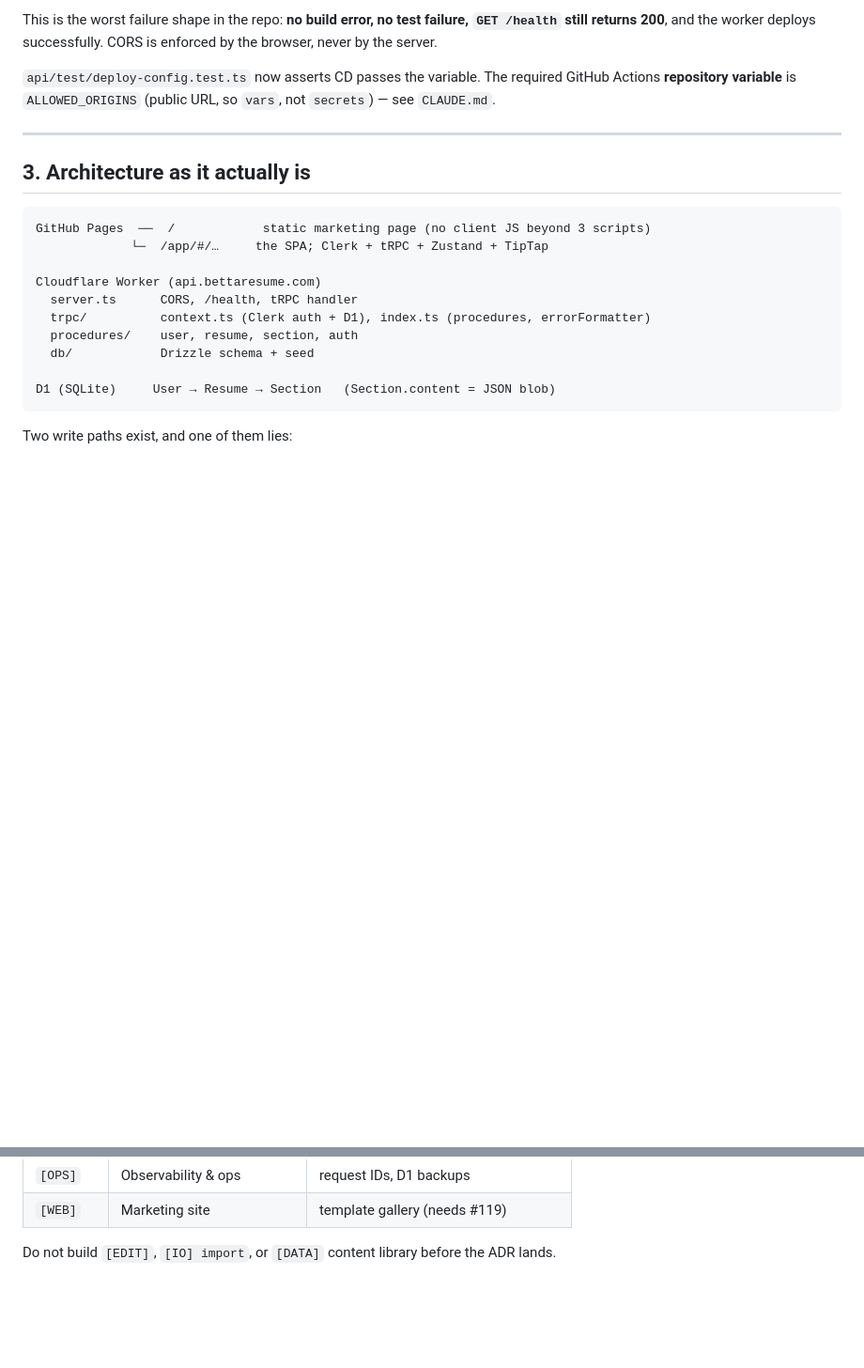
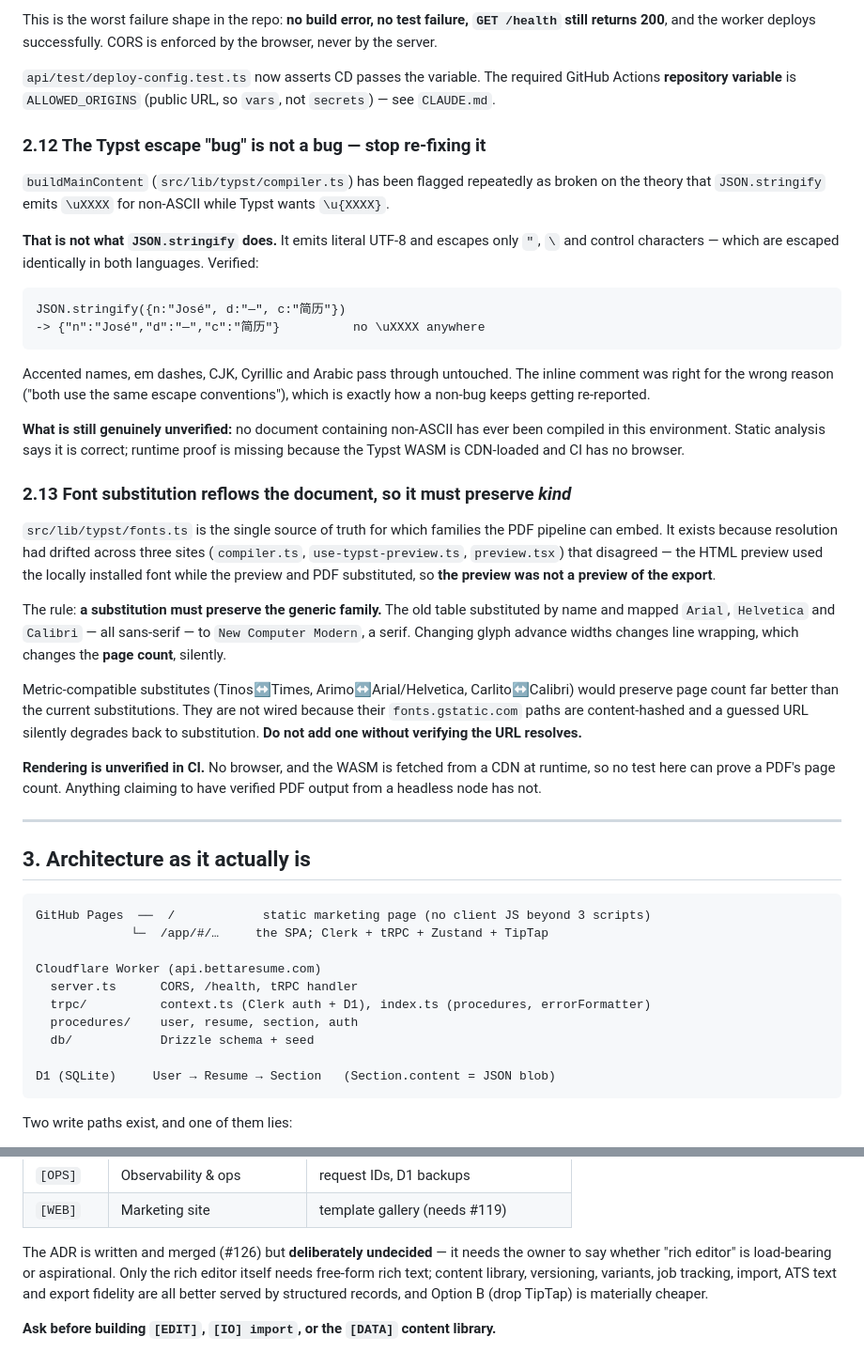
Before and after one commit to athNdev/bettaresume, a Markdown page: docs/AGENT-CONTEXT.md, 2 parts joined by grey strips. Shown at 94% size. Rendered like a GitHub page; blank space fills up the shorter version.

Commit message:
docs(agent-context): the Typst escape bug is not a bug; font substitution must preserve kind
**2.12** — `buildMainContent` has been flagged repeatedly as broken on the theory
that `JSON.stringify` emits `\uXXXX` and Typst wants `\u{XXXX}`. It does not.
`JSON.stringify` emits literal UTF-8 and escapes only `"`, `\` and control
characters, which are escaped identically in both languages. Accented names, em
dashes and CJK already pass through.

The existing comment was right for the wrong reason, which is how a non-bug keeps
getting re-reported. Recorded with the verification so it stops recurring. Also
states what remains genuinely unverified: no non-ASCII document has ever been
compiled here, because the WASM is CDN-loaded and CI has no browser.

**2.13** — `src/lib/typst/fonts.ts` is now the single source of truth for font
resolution, because it had drifted across three sites that disagreed. The rule is
that a substitution must preserve the generic family: the old table mapped Arial,
Helvetica and Calibri — all sans-serif — to a serif, which changes page count
silently. Notes that metric-compatible substitutes would be better, and that they
must not be added without verifying the gstatic URL resolves, since a dead URL
degrades silently back to substitution.

**Rendering is unverified in CI.** No browser, WASM from a CDN at runtime — no
test here can prove a PDF's page count. Flagged explicitly so a future agent does
not report a runtime verification that was never performed.

Also updated the roadmap gate: it read "before the ADR lands" as though the ADR
were still pending, but #126 merged it deliberately *undecided*. It now states
that the owner must first say whether "rich editor" is load-bearing, and notes
that Option B is materially cheaper because only rich editing needs rich text.

Co-Authored-By: Claude Opus 4.8 (1M context) <noreply@anthropic.com>

````diff
--- a/docs/AGENT-CONTEXT.md
+++ b/docs/AGENT-CONTEXT.md
@@ -219,6 +219,52 @@ enforced by the browser, never by the server.
 GitHub Actions **repository variable** is `ALLOWED_ORIGINS` (public URL, so
 `vars`, not `secrets`) — see `CLAUDE.md`.
 
+### 2.12 The Typst escape "bug" is not a bug — stop re-fixing it
+
+`buildMainContent` (`src/lib/typst/compiler.ts`) has been flagged repeatedly as
+broken on the theory that `JSON.stringify` emits `\uXXXX` for non-ASCII while
+Typst wants `\u{XXXX}`.
+
+**That is not what `JSON.stringify` does.** It emits literal UTF-8 and escapes
+only `"`, `\` and control characters — which are escaped identically in both
+languages. Verified:
+
+```
+JSON.stringify({n:"José", d:"—", c:"简历"})
+-> {"n":"José","d":"—","c":"简历"}          no \uXXXX anywhere
+```
+
+Accented names, em dashes, CJK, Cyrillic and Arabic pass through untouched. The
+inline comment was right for the wrong reason ("both use the same escape
+conventions"), which is exactly how a non-bug keeps getting re-reported.
+
+**What is still genuinely unverified:** no document containing non-ASCII has ever
+been compiled in this environment. Static analysis says it is correct; runtime
+proof is missing because the Typst WASM is CDN-loaded and CI has no browser.
+
+### 2.13 Font substitution reflows the document, so it must preserve *kind*
+
+`src/lib/typst/fonts.ts` is the single source of truth for which families the PDF
+pipeline can embed. It exists because resolution had drifted across three sites
+(`compiler.ts`, `use-typst-preview.ts`, `preview.tsx`) that disagreed — the HTML
+preview used the locally installed font while the preview and PDF substituted, so
+**the preview was not a preview of the export**.
+
+The rule: **a substitution must preserve the generic family.** The old table
+substituted by name and mapped `Arial`, `Helvetica` and `Calibri` — all
+sans-serif — to `New Computer Modern`, a serif. Changing glyph advance widths
+changes line wrapping, which changes the **page count**, silently.
+
+Metric-compatible substitutes (Tinos↔Times, Arimo↔Arial/Helvetica,
+Carlito↔Calibri) would preserve page count far better than the current
+substitutions. They are not wired because their `fonts.gstatic.com` paths are
+content-hashed and a guessed URL silently degrades back to substitution. **Do not
+add one without verifying the URL resolves.**
+
+**Rendering is unverified in CI.** No browser, and the WASM is fetched from a CDN
+at runtime, so no test here can prove a PDF's page count. Anything claiming to
+have verified PDF output from a headless node has not.
+
 ---
 
 ## 3. Architecture as it actually is
@@ -325,5 +371,10 @@ Plane `BETA`, by workstream prefix:
 | `[OPS]` | Observability & ops | request IDs, D1 backups |
 | `[WEB]` | Marketing site | template gallery (needs #119) |
 
-Do not build `[EDIT]`, `[IO] import`, or `[DATA]` content library before the ADR
-lands.
+The ADR is written and merged (#126) but **deliberately undecided** — it needs the
+owner to say whether "rich editor" is load-bearing or aspirational. Only the rich
+editor itself needs free-form rich text; content library, versioning, variants,
+job tracking, import, ATS text and export fidelity are all better served by
+structured records, and Option B (drop TipTap) is materially cheaper.
+
+**Ask before building `[EDIT]`, `[IO] import`, or the `[DATA]` content library.**
````
